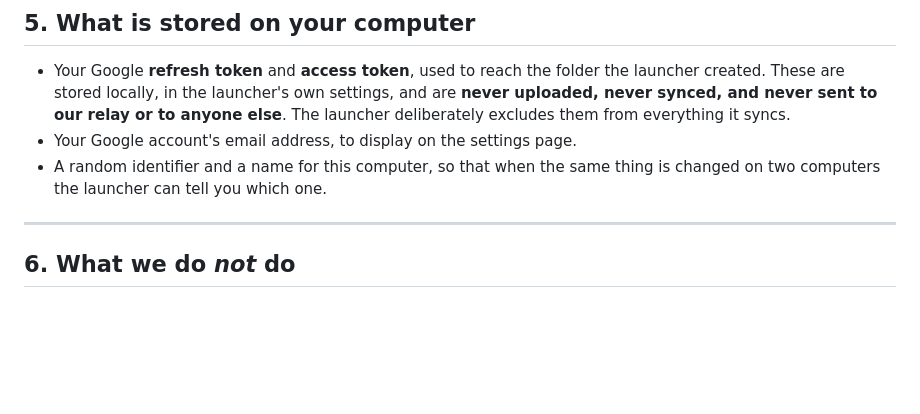
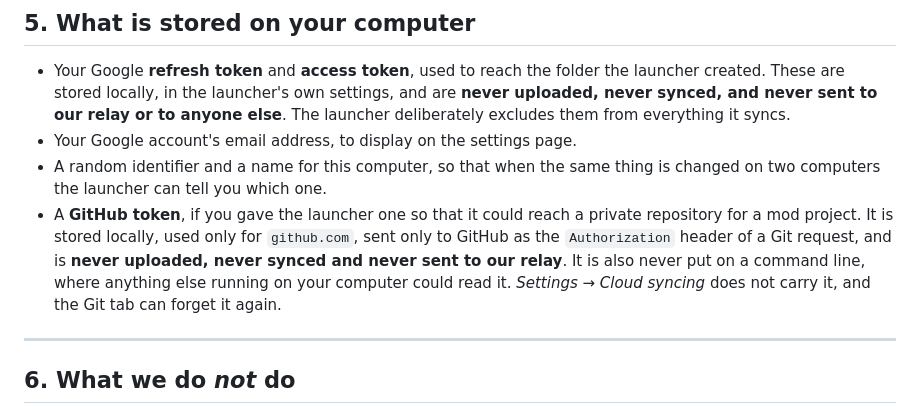
Before and after one commit to TGGamesYT/redstone-launcher, a Markdown page: PRIVACY.md, the part around the change. Drawn GitHub-style; blank space fills up the shorter version.

Commit message:
Say in the privacy policy what the GitHub token is and where it stays
It is stored locally, used only for github.com, sent only to GitHub, never
synced and never put on a command line. The name is token-shaped, so the
shape rule in cloud-items.js keeps it out of a sync as well as the policy
saying it does.

Co-Authored-By: Claude Opus 5 <noreply@anthropic.com>
Claude-Session: https://claude.ai/code/session_019mf42aQEewZcshHgF56BNJ

```diff
--- a/PRIVACY.md
+++ b/PRIVACY.md
@@ -166,6 +166,13 @@ Google account, your Google email address, or your Google tokens.
 - Your Google account's email address, to display on the settings page.
 - A random identifier and a name for this computer, so that when the same
   thing is changed on two computers the launcher can tell you which one.
+- A **GitHub token**, if you gave the launcher one so that it could reach a
+  private repository for a mod project. It is stored locally, used only for
+  `github.com`, sent only to GitHub as the `Authorization` header of a Git
+  request, and is **never uploaded, never synced and never sent to our
+  relay**. It is also never put on a command line, where anything else
+  running on your computer could read it. *Settings → Cloud syncing* does
+  not carry it, and the Git tab can forget it again.
 
 ---
 
```
